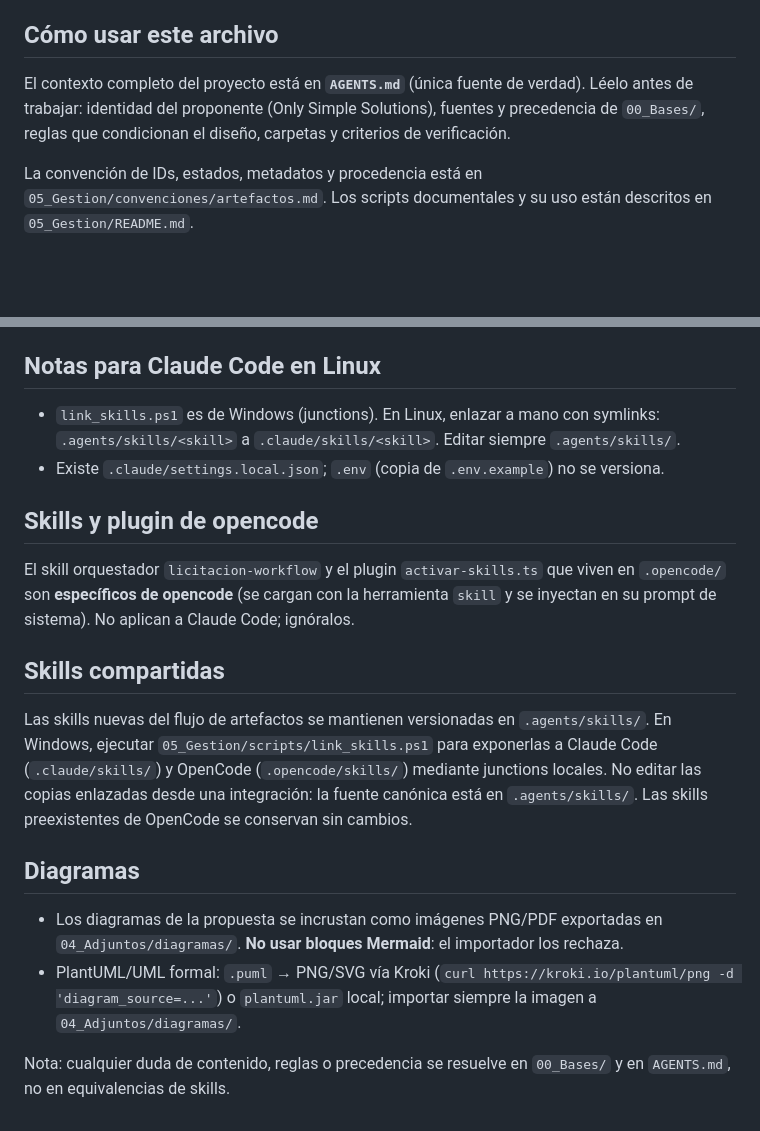
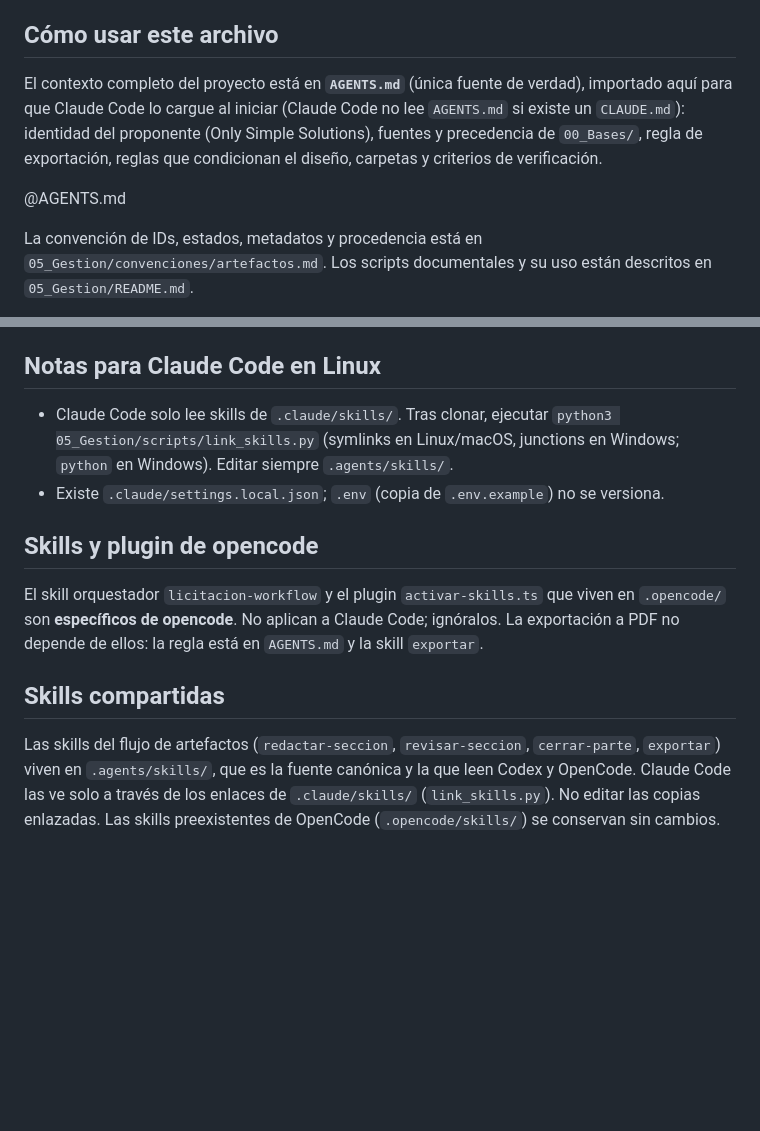
Before and after one commit to ManuelsAguilera/LicitacionContexto, a Markdown page: CLAUDE.md, 2 parts joined by grey strips. GitHub-like rendering; blank space fills up the shorter version.

Commit message:
CLAUDE.md importa AGENTS.md y documenta la carga en cada herramienta
Claude Code ignora AGENTS.md si existe CLAUDE.md, por lo que la regla de exportación no llegaba a su contexto. CLAUDE.md incluye @AGENTS.md. Se documenta que Codex y OpenCode leen .agents/skills y Claude Code .claude/skills, y se indica usar python3 o python según el sistema.

Co-Authored-By: Claude Sonnet 5.5 <noreply@anthropic.com>

```diff
--- a/CLAUDE.md
+++ b/CLAUDE.md
@@ -4,7 +4,9 @@ This file provides guidance to Claude Code (claude.ai/code) when working with co
 
 ## Cómo usar este archivo
 
-El contexto completo del proyecto está en **`AGENTS.md`** (única fuente de verdad). Léelo antes de trabajar: identidad del proponente (Only Simple Solutions), fuentes y precedencia de `00_Bases/`, reglas que condicionan el diseño, carpetas y criterios de verificación.
+El contexto completo del proyecto está en **`AGENTS.md`** (única fuente de verdad), importado aquí para que Claude Code lo cargue al iniciar (Claude Code no lee `AGENTS.md` si existe un `CLAUDE.md`): identidad del proponente (Only Simple Solutions), fuentes y precedencia de `00_Bases/`, regla de exportación, reglas que condicionan el diseño, carpetas y criterios de verificación.
+
+@AGENTS.md
 
 La convención de IDs, estados, metadatos y procedencia está en `05_Gestion/convenciones/artefactos.md`. Los scripts documentales y su uso están descritos en `05_Gestion/README.md`.
 
@@ -31,20 +33,13 @@ python3 -m unittest discover -s 05_Gestion/tests -p test_verificar.py
 
 ## Notas para Claude Code en Linux
 
-- `link_skills.ps1` es de Windows (junctions). En Linux, enlazar a mano con symlinks: `.agents/skills/<skill>` a `.claude/skills/<skill>`. Editar siempre `.agents/skills/`.
+- Claude Code solo lee skills de `.claude/skills/`. Tras clonar, ejecutar `python3 05_Gestion/scripts/link_skills.py` (symlinks en Linux/macOS, junctions en Windows; `python` en Windows). Editar siempre `.agents/skills/`.
 - Existe `.claude/settings.local.json`; `.env` (copia de `.env.example`) no se versiona.
 
 ## Skills y plugin de opencode
 
-El skill orquestador `licitacion-workflow` y el plugin `activar-skills.ts` que viven en `.opencode/` son **específicos de opencode** (se cargan con la herramienta `skill` y se inyectan en su prompt de sistema). No aplican a Claude Code; ignóralos.
+El skill orquestador `licitacion-workflow` y el plugin `activar-skills.ts` que viven en `.opencode/` son **específicos de opencode**. No aplican a Claude Code; ignóralos. La exportación a PDF no depende de ellos: la regla está en `AGENTS.md` y la skill `exportar`.
 
 ## Skills compartidas
 
-Las skills nuevas del flujo de artefactos se mantienen versionadas en `.agents/skills/`. En Windows, ejecutar `05_Gestion/scripts/link_skills.ps1` para exponerlas a Claude Code (`.claude/skills/`) y OpenCode (`.opencode/skills/`) mediante junctions locales. No editar las copias enlazadas desde una integración: la fuente canónica está en `.agents/skills/`. Las skills preexistentes de OpenCode se conservan sin cambios.
-
-## Diagramas
-
-- Los diagramas de la propuesta se incrustan como imágenes PNG/PDF exportadas en `04_Adjuntos/diagramas/`. **No usar bloques Mermaid**: el importador los rechaza.
-- PlantUML/UML formal: `.puml` → PNG/SVG vía Kroki (`curl https://kroki.io/plantuml/png -d 'diagram_source=...'`) o `plantuml.jar` local; importar siempre la imagen a `04_Adjuntos/diagramas/`.
-
-Nota: cualquier duda de contenido, reglas o precedencia se resuelve en `00_Bases/` y en `AGENTS.md`, no en equivalencias de skills.
+Las skills del flujo de artefactos (`redactar-seccion`, `revisar-seccion`, `cerrar-parte`, `exportar`) viven en `.agents/skills/`, que es la fuente canónica y la que leen Codex y OpenCode. Claude Code las ve solo a través de los enlaces de `.claude/skills/` (`link_skills.py`). No editar las copias enlazadas. Las skills preexistentes de OpenCode (`.opencode/skills/`) se conservan sin cambios.
```
Also changed, not shown: AGENTS.md (+2 -1 lines), 1 other file.
